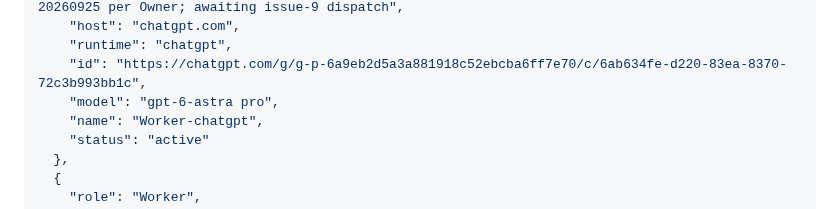
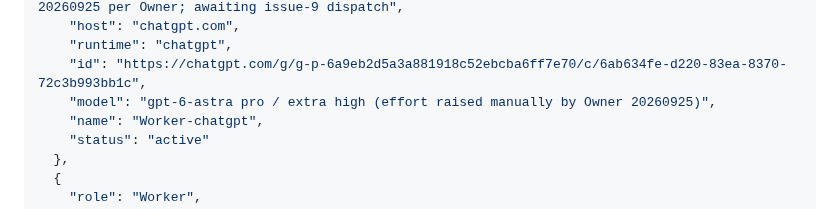
Before and after one commit to code2hack/EyeBrowse, a Markdown page: CONTRIBUTORS.md, the part around the change. GitHub-like rendering.

Commit message:
Manager: EyeBrowse-Manager-GLM-r3 — Worker-chatgpt thinking effort set to extra high (Owner manual change 20260925, registry metadata only)

```diff
--- a/CONTRIBUTORS.md
+++ b/CONTRIBUTORS.md
@@ -292,7 +292,7 @@ The single JSON array below is the canonical registry. `(host, runtime, id)` ide
     "host": "chatgpt.com",
     "runtime": "chatgpt",
     "id": "https://chatgpt.com/g/g-p-6a9eb2d5a3a881918c52ebcba6ff7e70/c/6ab634fe-d220-83ea-8370-72c3b993bb1c",
-    "model": "gpt-6-astra pro",
+    "model": "gpt-6-astra pro / extra high (effort raised manually by Owner 20260925)",
     "name": "Worker-chatgpt",
     "status": "active"
   },
```
